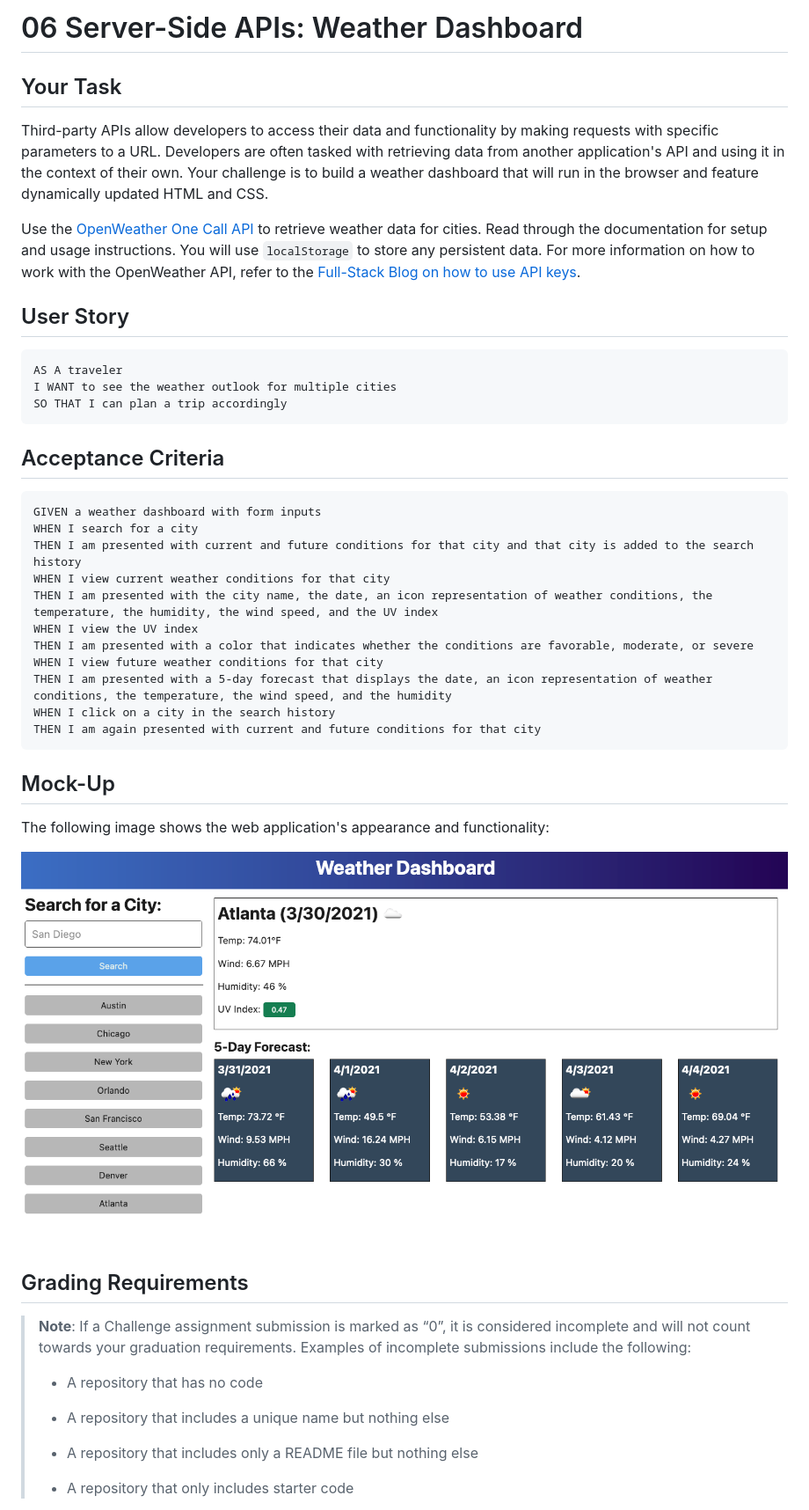
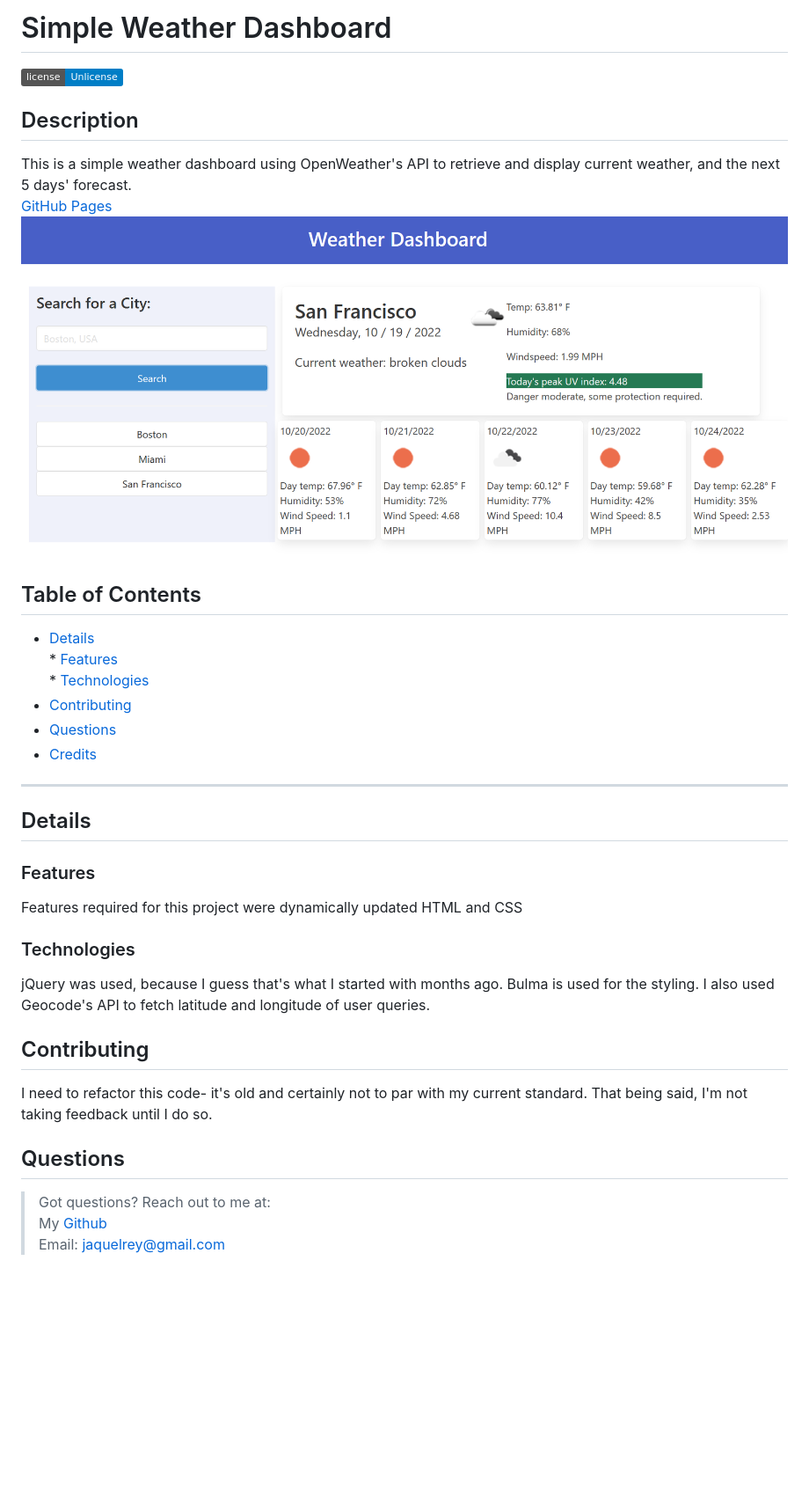
Before and after one commit to JaquelRey/Simple-Weather-Dashboard, a Markdown page: README.md, the part around the change printed below. Shown: that part at 88% size. Rendered like a GitHub page; pictures changed too: Assets/06-server-side-apis-homework-demo.png; badges without logos; blank space fills up the shorter version.

Commit message:
Added a README and screenshot

````diff
--- a/README.md
+++ b/README.md
@@ -1,50 +1,27 @@
-# 06 Server-Side APIs: Weather Dashboard
+# Simple Weather Dashboard
+[![License: Unlicense](https://img.shields.io/badge/license-Unlicense-blue.svg)](http://unlicense.org/)
+## Description
+This is a simple weather dashboard using OpenWeather's API to retrieve and display current weather, and the next 5 days' forecast.
+[GitHub Pages](https://jaquelrey.github.io/Simple-Weather-Dashboard/)
+![demo image](./Assets/06-server-side-apis-homework-demo.png)
+## Table of Contents
+* [Details](#details)
+       * [Features](#features)
+       * [Technologies](#technologies)
+* [Contributing](#contributing)
+* [Questions](#questions)
+* [Credits](#credits)
+----
+## Details
+### Features
+Features required for this project were dynamically updated HTML and CSS
+### Technologies
+jQuery was used, because I guess that's what I started with months ago. Bulma is used for the styling. I also used Geocode's API to fetch latitude and longitude of user queries.
+## Contributing
+I need to refactor this code- it's old and certainly not to par with my current standard. That being said, I'm not taking feedback until I do so.
+## Questions
 
-## Your Task
+>Got questions? Reach out to me at:
+>My [Github](https://github.com/JaquelRey)
+>Email: [jaquelrey@gmail.com](mailto:jaquelrey@gmail.com)
 
-Third-party APIs allow developers to access their data and functionality by making requests with specific parameters to a URL. Developers are often tasked with retrieving data from another application's API and using it in the context of their own. Your challenge is to build a weather dashboard that will run in the browser and feature dynamically updated HTML and CSS.
-
-Use the [OpenWeather One Call API](https://openweathermap.org/api/one-call-api) to retrieve weather data for cities. Read through the documentation for setup and usage instructions. You will use `localStorage` to store any persistent data. For more information on how to work with the OpenWeather API, refer to the [Full-Stack Blog on how to use API keys](https://coding-boot-camp.github.io/full-stack/apis/how-to-use-api-keys).
-
-## User Story
-
-```
-AS A traveler
-I WANT to see the weather outlook for multiple cities
-SO THAT I can plan a trip accordingly
-```
-
-## Acceptance Criteria
-
-```
-GIVEN a weather dashboard with form inputs
-WHEN I search for a city
-THEN I am presented with current and future conditions for that city and that city is added to the search history
-WHEN I view current weather conditions for that city
-THEN I am presented with the city name, the date, an icon representation of weather conditions, the temperature, the humidity, the wind speed, and the UV index
-WHEN I view the UV index
-THEN I am presented with a color that indicates whether the conditions are favorable, moderate, or severe
-WHEN I view future weather conditions for that city
-THEN I am presented with a 5-day forecast that displays the date, an icon representation of weather conditions, the temperature, the wind speed, and the humidity
-WHEN I click on a city in the search history
-THEN I am again presented with current and future conditions for that city
-```
-
-## Mock-Up
-
-The following image shows the web application's appearance and functionality:
-
-![The weather app includes a search option, a list of cities, and a five-day forecast and current weather conditions for Atlanta.](./Assets/06-server-side-apis-homework-demo.png)
-
-## Grading Requirements
-
-> **Note**: If a Challenge assignment submission is marked as “0”, it is considered incomplete and will not count towards your graduation requirements. Examples of incomplete submissions include the following:
->
-> * A repository that has no code
->
-> * A repository that includes a unique name but nothing else
->
-> * A repository that includes only a README file but nothing else
->
-> * A repository that only includes starter code
-
````
Also changed, not shown: other parts of README.md (+4 -51 lines).
